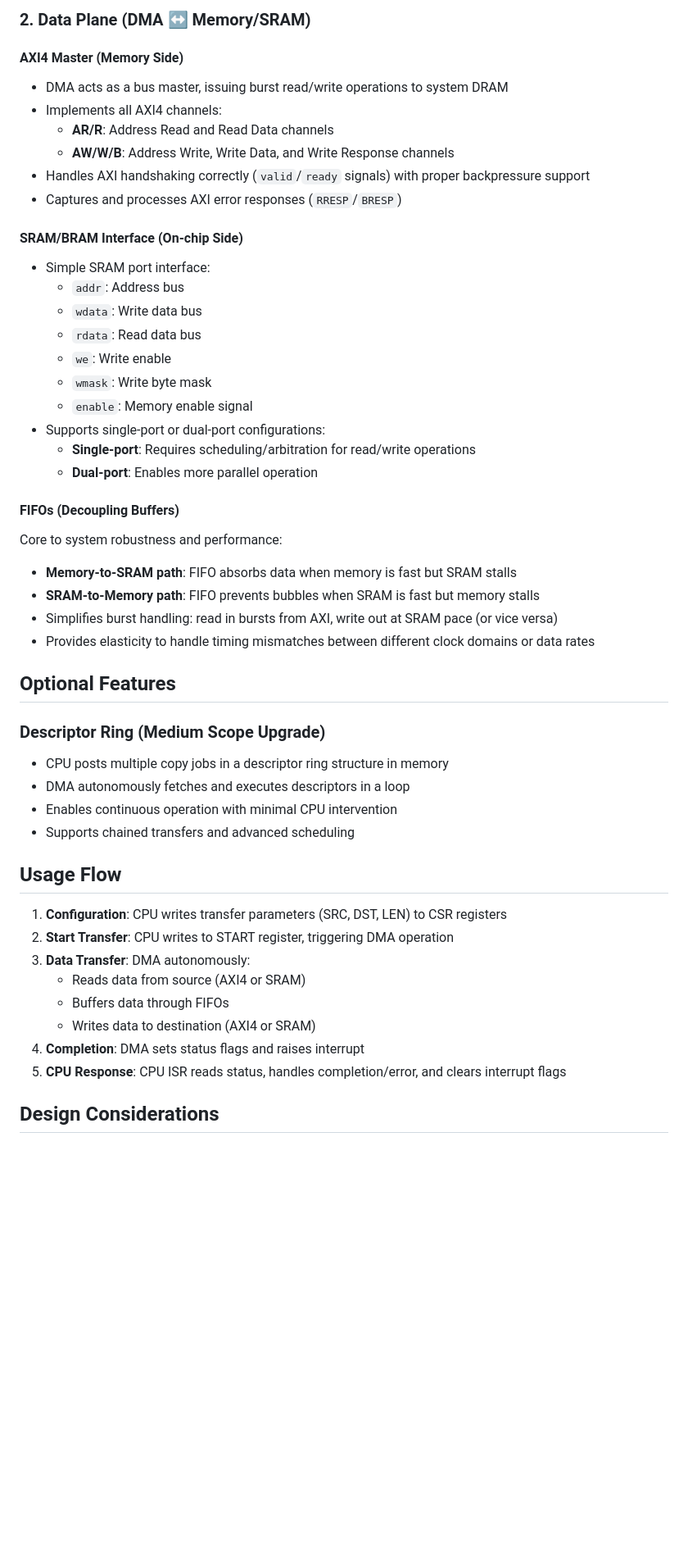
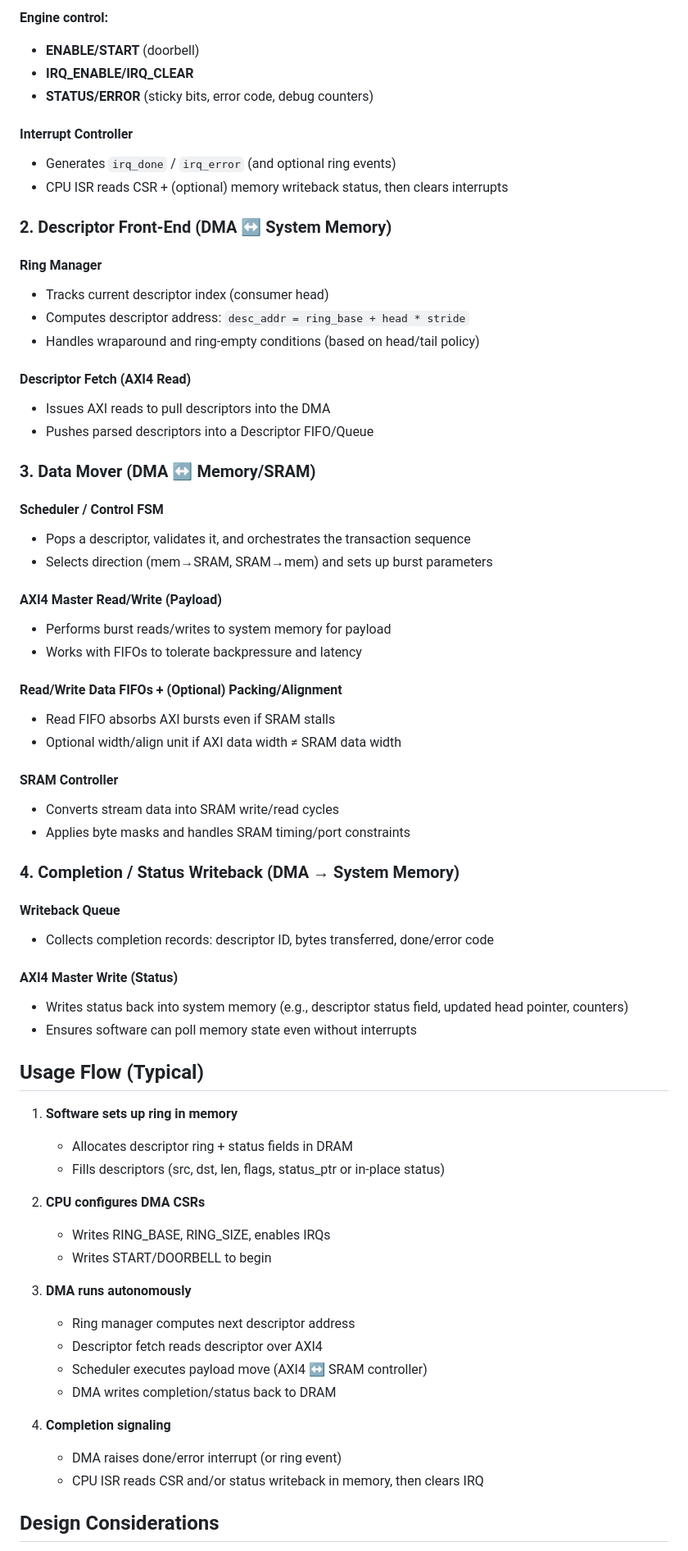
Before and after one commit to xuyizhou8129/axi-dma-engine, a Markdown page: README.md, the part around one of its changes. Shown at 82% size. Drawn GitHub-style; blank space fills up the shorter version.

```diff
--- a/README.md
+++ b/README.md
@@ -44,51 +61,70 @@ The DMA engine is organized into two main planes:
 
-### 2. Data Plane (DMA ↔ Memory/SRAM)
+**Engine control:**
+- **ENABLE/START** (doorbell)
+- **IRQ_ENABLE/IRQ_CLEAR**
+- **STATUS/ERROR** (sticky bits, error code, debug counters)
 
-#### AXI4 Master (Memory Side)
-- DMA acts as a bus master, issuing burst read/write operations to system DRAM
-- Implements all AXI4 channels:
-  - **AR/R**: Address Read and Read Data channels
-  - **AW/W/B**: Address Write, Write Data, and Write Response channels
-- Handles AXI handshaking correctly (`valid`/`ready` signals) with proper backpressure support
-- Captures and processes AXI error responses (`RRESP`/`BRESP`)
+#### Interrupt Controller
+- Generates `irq_done` / `irq_error` (and optional ring events)
+- CPU ISR reads CSR + (optional) memory writeback status, then clears interrupts
 
-#### SRAM/BRAM Interface (On-chip Side)
-- Simple SRAM port interface:
-  - `addr`: Address bus
-  - `wdata`: Write data bus
-  - `rdata`: Read data bus
-  - `we`: Write enable
-  - `wmask`: Write byte mask
-  - `enable`: Memory enable signal
-- Supports single-port or dual-port configurations:
-  - **Single-port**: Requires scheduling/arbitration for read/write operations
-  - **Dual-port**: Enables more parallel operation
+### 2. Descriptor Front-End (DMA ↔ System Memory)
 
-#### FIFOs (Decoupling Buffers)
-Core to system robustness and performance:
-- **Memory-to-SRAM path**: FIFO absorbs data when memory is fast but SRAM stalls
-- **SRAM-to-Memory path**: FIFO prevents bubbles when SRAM is fast but memory stalls
-- Simplifies burst handling: read in bursts from AXI, write out at SRAM pace (or vice versa)
-- Provides elasticity to handle timing mismatches between different clock domains or data rates
+#### Ring Manager
+- Tracks current descriptor index (consumer head)
+- Computes descriptor address: `desc_addr = ring_base + head * stride`
+- Handles wraparound and ring-empty conditions (based on head/tail policy)
 
-## Optional Features
+#### Descriptor Fetch (AXI4 Read)
+- Issues AXI reads to pull descriptors into the DMA
+- Pushes parsed descriptors into a Descriptor FIFO/Queue
 
-### Descriptor Ring (Medium Scope Upgrade)
-- CPU posts multiple copy jobs in a descriptor ring structure in memory
-- DMA autonomously fetches and executes descriptors in a loop
-- Enables continuous operation with minimal CPU intervention
-- Supports chained transfers and advanced scheduling
+### 3. Data Mover (DMA ↔ Memory/SRAM)
 
-## Usage Flow
+#### Scheduler / Control FSM
+- Pops a descriptor, validates it, and orchestrates the transaction sequence
+- Selects direction (mem→SRAM, SRAM→mem) and sets up burst parameters
 
-1. **Configuration**: CPU writes transfer parameters (SRC, DST, LEN) to CSR registers
-2. **Start Transfer**: CPU writes to START register, triggering DMA operation
-3. **Data Transfer**: DMA autonomously:
-   - Reads data from source (AXI4 or SRAM)
-   - Buffers data through FIFOs
-   - Writes data to destination (AXI4 or SRAM)
-4. **Completion**: DMA sets status flags and raises interrupt
-5. **CPU Response**: CPU ISR reads status, handles completion/error, and clears interrupt flags
+#### AXI4 Master Read/Write (Payload)
+- Performs burst reads/writes to system memory for payload
+- Works with FIFOs to tolerate backpressure and latency
+
+#### Read/Write Data FIFOs + (Optional) Packing/Alignment
+- Read FIFO absorbs AXI bursts even if SRAM stalls
+- Optional width/align unit if AXI data width ≠ SRAM data width
+
+#### SRAM Controller
+- Converts stream data into SRAM write/read cycles
+- Applies byte masks and handles SRAM timing/port constraints
+
+### 4. Completion / Status Writeback (DMA → System Memory)
+
+#### Writeback Queue
+- Collects completion records: descriptor ID, bytes transferred, done/error code
+
+#### AXI4 Master Write (Status)
+- Writes status back into system memory (e.g., descriptor status field, updated head pointer, counters)
+- Ensures software can poll memory state even without interrupts
+
+## Usage Flow (Typical)
+
+1. **Software sets up ring in memory**
+   - Allocates descriptor ring + status fields in DRAM
+   - Fills descriptors (src, dst, len, flags, status_ptr or in-place status)
+
+2. **CPU configures DMA CSRs**
+   - Writes RING_BASE, RING_SIZE, enables IRQs
+   - Writes START/DOORBELL to begin
+
+3. **DMA runs autonomously**
+   - Ring manager computes next descriptor address
+   - Descriptor fetch reads descriptor over AXI4
+   - Scheduler executes payload move (AXI4 ↔ SRAM controller)
+   - DMA writes completion/status back to DRAM
+
+4. **Completion signaling**
+   - DMA raises done/error interrupt (or ring event)
+   - CPU ISR reads CSR and/or status writeback in memory, then clears IRQ
 
 ## Design Considerations
 
```
Also changed, not shown: other parts of README.md (+49 -67 lines).
